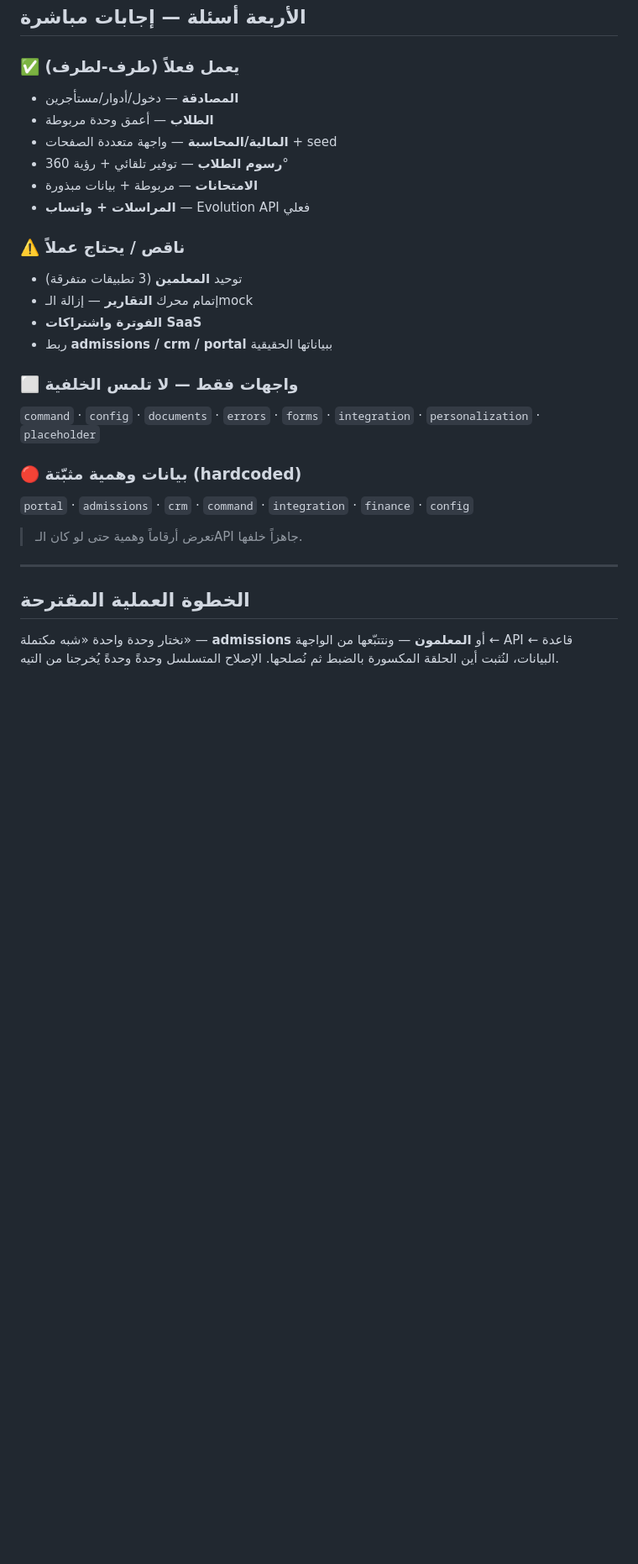
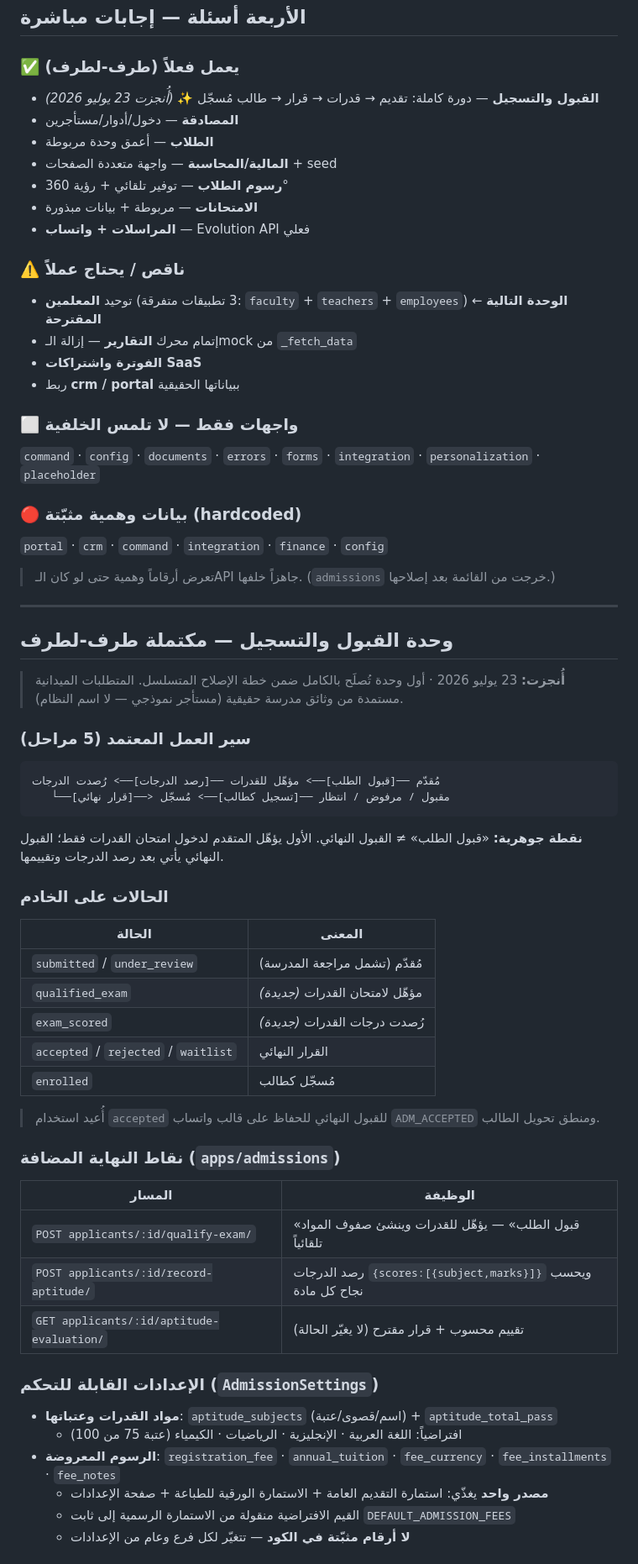
Before and after one commit to mistro2day/nebras-erp, a Markdown page: docs/STATUS.md, the part around one of its changes. Shown at 84% size. Drawn GitHub-style; blank space fills up the shorter version.

Commit message:
@ توثيق إكمال وحدة القبول والتسجيل طرف‑لطرف في تقرير الحالة
- تسجيل القبول كأول وحدة مكتملة ضمن خطة الإصلاح المتسلسل (6 وحدات تعمل طرف‑لطرف)
- إخراج admissions من قائمة الواجهات ذات البيانات الوهمية المثبّتة
- توثيق سير العمل المعتمد بخمس مراحل وحالات الخادم الجديدة (qualified_exam / exam_scored)
- توثيق نقاط النهاية المضافة: qualify-exam / record-aptitude / aptitude-evaluation
- توثيق الإعدادات القابلة للتحكم: مواد القدرات وعتباتها، والرسوم كمصدر واحد بلا أرقام مثبّتة
- توثيق الإصلاحات الجانبية: نقل أولياء الأمور، tenant_id في سيريلايزر القوالب، الطباعة، فاتورة الرسوم
- تحديد وحدة المعلمين كخطوة تالية مع التنبيه لتكرار النماذج بين teachers و faculty

Co-Authored-By: Claude Opus 4.8 <noreply@anthropic.com>
@

````diff
--- a/docs/STATUS.md
+++ b/docs/STATUS.md
@@ -43,6 +44,7 @@
 ## الأربعة أسئلة — إجابات مباشرة
 
 ### ✅ يعمل فعلاً (طرف‑لطرف)
+- **القبول والتسجيل** — دورة كاملة: تقديم → قدرات → قرار → طالب مُسجّل ✨ *(أُنجزت 23 يوليو 2026)*
 - **المصادقة** — دخول/أدوار/مستأجرين
 - **الطلاب** — أعمق وحدة مربوطة
 - **المالية/المحاسبة** — واجهة متعددة الصفحات + seed
@@ -51,20 +53,60 @@
 - **المراسلات + واتساب** — Evolution API فعلي
 
 ### ⚠️ ناقص / يحتاج عملاً
-- توحيد **المعلمين** (3 تطبيقات متفرقة)
-- إتمام محرك **التقارير** — إزالة الـmock
+- توحيد **المعلمين** (3 تطبيقات متفرقة: `faculty` + `teachers` + `employees`) ← **الوحدة التالية المقترحة**
+- إتمام محرك **التقارير** — إزالة الـmock من `_fetch_data`
 - **الفوترة واشتراكات SaaS**
-- ربط **admissions / crm / portal** ببياناتها الحقيقية
+- ربط **crm / portal** ببياناتها الحقيقية
 
 ### ⬜ واجهات فقط — لا تلمس الخلفية
 `command` · `config` · `documents` · `errors` · `forms` · `integration` · `personalization` · `placeholder`
 
 ### 🔴 بيانات وهمية مثبّتة (hardcoded)
-`portal` · `admissions` · `crm` · `command` · `integration` · `finance` · `config`
-> تعرض أرقاماً وهمية حتى لو كان الـAPI جاهزاً خلفها.
+`portal` · `crm` · `command` · `integration` · `finance` · `config`
+> تعرض أرقاماً وهمية حتى لو كان الـAPI جاهزاً خلفها. (`admissions` خرجت من القائمة بعد إصلاحها.)
 
 ---
 
-## الخطوة العملية المقترحة
+## وحدة القبول والتسجيل — مكتملة طرف‑لطرف
 
-نختار وحدة واحدة «شبه مكتملة» — **admissions** أو **المعلمون** — ونتتبّعها من الواجهة ← API ← قاعدة البيانات، لنُثبت أين الحلقة المكسورة بالضبط ثم نُصلحها. الإصلاح المتسلسل وحدةً وحدةً يُخرجنا من التيه.
+> **أُنجزت:** 23 يوليو 2026 · أول وحدة تُصلَح بالكامل ضمن خطة الإصلاح المتسلسل.
+> المتطلبات الميدانية مستمدة من وثائق مدرسة حقيقية (مستأجر نموذجي — لا اسم النظام).
+
+### سير العمل المعتمد (5 مراحل)
+
+```
+مُقدّم ──[قبول الطلب]──> مؤهّل للقدرات ──[رصد الدرجات]──> رُصدت الدرجات
+   └──[قرار نهائي]──> مقبول / مرفوض / انتظار ──[تسجيل كطالب]──> مُسجّل
+```
+
+**نقطة جوهرية:** «قبول الطلب» ≠ القبول النهائي. الأول يؤهّل المتقدم لدخول امتحان القدرات فقط؛ القبول النهائي يأتي بعد رصد الدرجات وتقييمها.
+
+### الحالات على الخادم
+
+| الحالة | المعنى |
+| ------ | ------ |
+| `submitted` / `under_review` | مُقدّم (تشمل مراجعة المدرسة) |
+| `qualified_exam` | مؤهّل لامتحان القدرات *(جديدة)* |
+| `exam_scored` | رُصدت درجات القدرات *(جديدة)* |
+| `accepted` / `rejected` / `waitlist` | القرار النهائي |
+| `enrolled` | مُسجّل كطالب |
+
+> أُعيد استخدام `accepted` للقبول النهائي للحفاظ على قالب واتساب `ADM_ACCEPTED` ومنطق تحويل الطالب.
+
+### نقاط النهاية المضافة (`apps/admissions`)
+
+| المسار | الوظيفة |
+| ------ | ------- |
+| `POST applicants/:id/qualify-exam/` | «قبول الطلب» — يؤهّل للقدرات وينشئ صفوف المواد تلقائياً |
+| `POST applicants/:id/record-aptitude/` | رصد الدرجات `{scores:[{subject,marks}]}` ويحسب نجاح كل مادة |
+| `GET applicants/:id/aptitude-evaluation/` | تقييم محسوب + قرار مقترح (لا يغيّر الحالة) |
+
+### الإعدادات القابلة للتحكم (`AdmissionSettings`)
+
+- **مواد القدرات وعتباتها**: `aptitude_subjects` (اسم/قصوى/عتبة) + `aptitude_total_pass`
+  - افتراضياً: اللغة العربية · الإنجليزية · الرياضيات · الكيمياء (عتبة 75 من 100)
+- **الرسوم المعروضة**: `registration_fee` · `annual_tuition` · `fee_currency` · `fee_installments` · `fee_notes`
+  - **مصدر واحد** يغذّي: استمارة التقديم العامة + الاستمارة الورقية للطباعة + صفحة الإعدادات
+  - القيم الافتراضية منقولة من الاستمارة الرسمية إلى ثابت `DEFAULT_ADMISSION_FEES`
+  - **لا أرقام مثبّتة في الكود** — تتغيّر لكل فرع وعام من الإعدادات
+
````
Also changed, not shown: other parts of docs/STATUS.md (+30 -3 lines).
